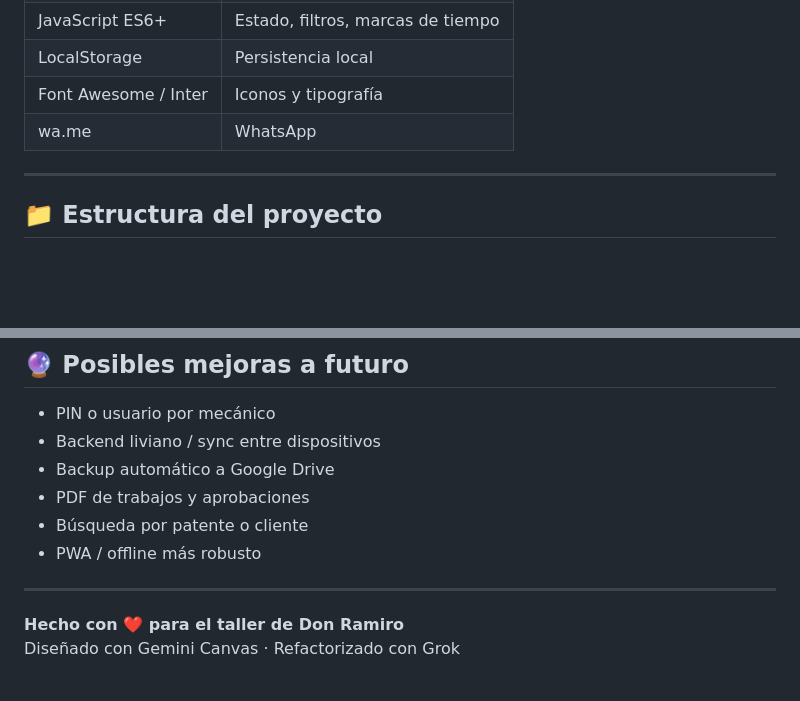
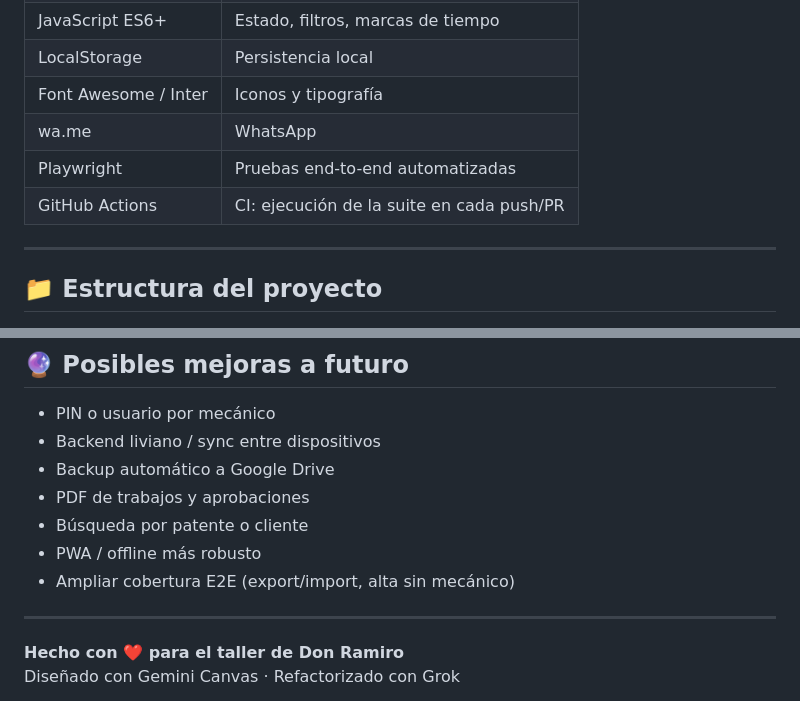
Before and after one commit to NoeliaOrsini/taller-mecanico-don-ramiro-, a Markdown page: README.md, 2 parts joined by grey strips. Rendered like a GitHub page; blank space fills up the shorter version.

```diff
--- a/README.md
+++ b/README.md
@@ -147,6 +147,8 @@ Las capturas anteriores documentan el flujo de presupuestos y WhatsApp, que se m
 | LocalStorage | Persistencia local |
 | Font Awesome / Inter | Iconos y tipografía |
 | wa.me | WhatsApp |
+| Playwright | Pruebas end-to-end automatizadas |
+| GitHub Actions | CI: ejecución de la suite en cada push/PR |
 
 ---
 
@@ -209,6 +250,7 @@ python -m http.server 8000
 - PDF de trabajos y aprobaciones
 - Búsqueda por patente o cliente
 - PWA / offline más robusto
+- Ampliar cobertura E2E (export/import, alta sin mecánico)
 
 ---
 
```
Also changed, not shown: other parts of README.md (+39 -0 lines).
